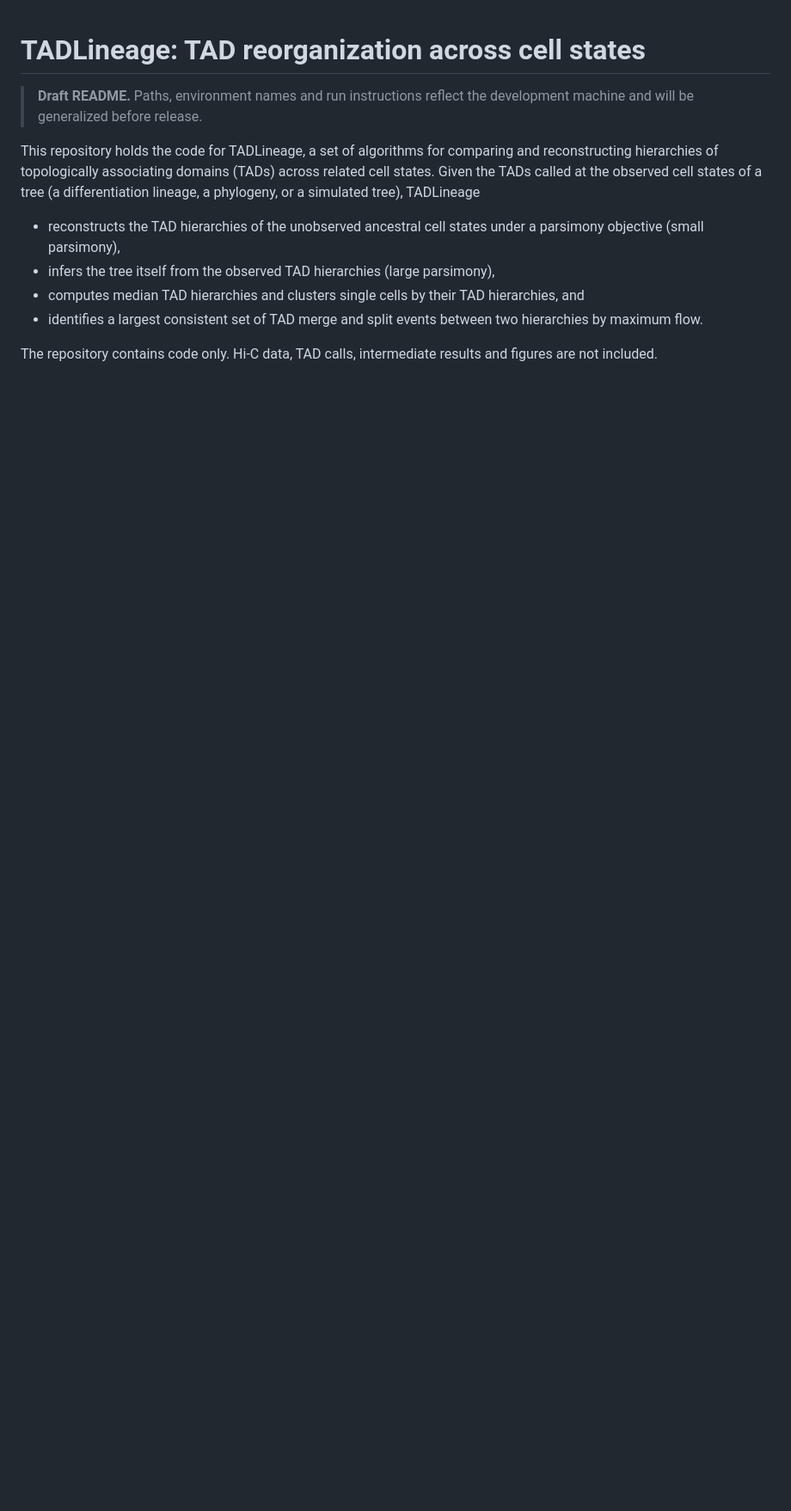
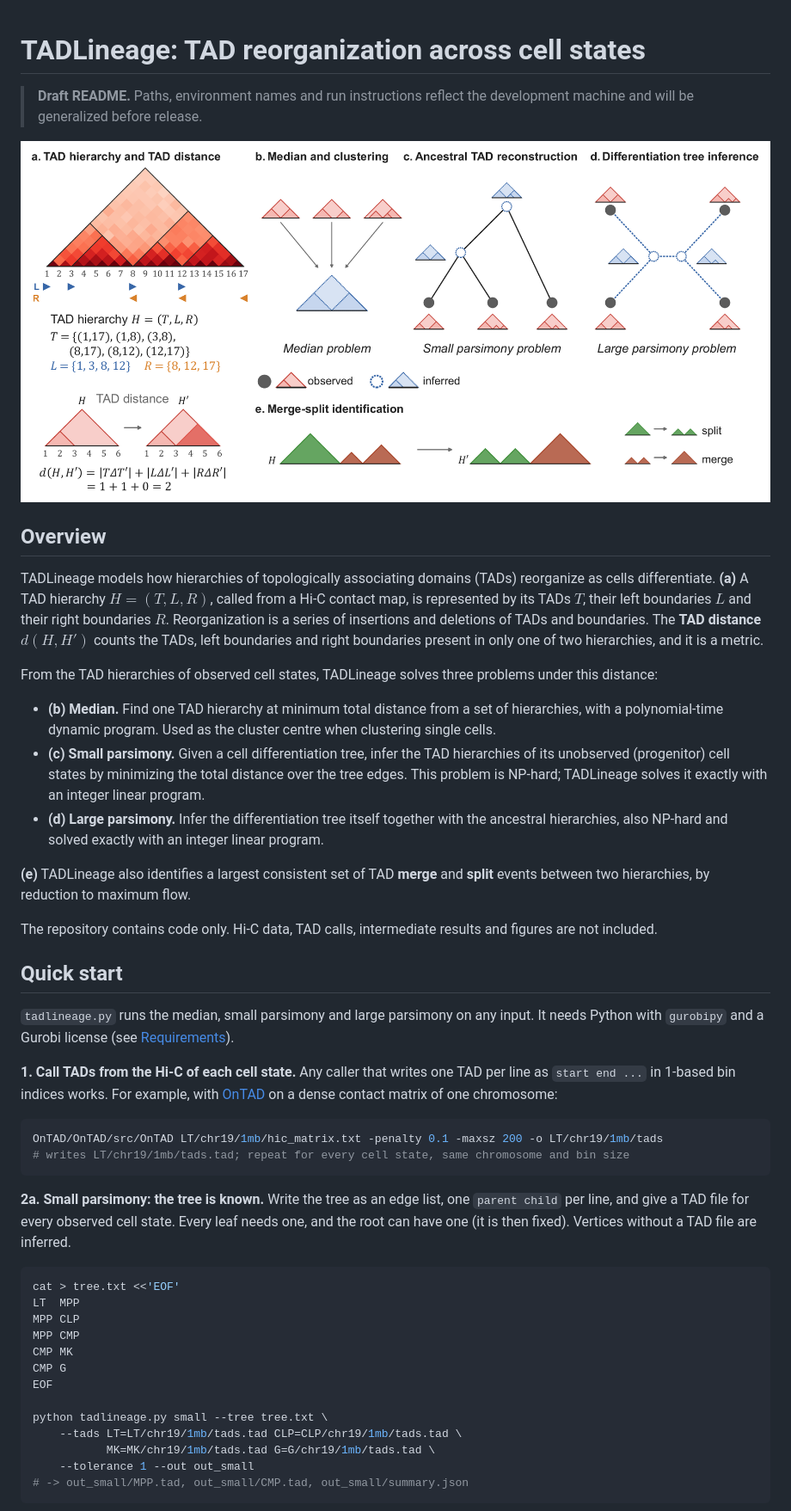
Before and after one commit to sashittal-group/TADLineage, a Markdown page: README.md, the part around one of its changes. Shown at 86% size. GitHub-like rendering; pictures changed too: docs/overview.png (added); blank space fills up the shorter version.

````diff
--- a/README.md
+++ b/README.md
@@ -3,16 +3,63 @@
 > **Draft README.** Paths, environment names and run instructions reflect the development machine and
 > will be generalized before release.
 
-This repository holds the code for TADLineage, a set of algorithms for comparing and reconstructing
-hierarchies of topologically associating domains (TADs) across related cell states. Given the TADs
-called at the observed cell states of a tree (a differentiation lineage, a phylogeny, or a simulated
-tree), TADLineage
+![Overview of TADLineage](docs/overview.png)
 
-- reconstructs the TAD hierarchies of the unobserved ancestral cell states under a parsimony objective
-  (small parsimony),
-- infers the tree itself from the observed TAD hierarchies (large parsimony),
-- computes median TAD hierarchies and clusters single cells by their TAD hierarchies, and
-- identifies a largest consistent set of TAD merge and split events between two hierarchies by maximum flow.
+## Overview
+
+TADLineage models how hierarchies of topologically associating domains (TADs) reorganize as cells
+differentiate. **(a)** A TAD hierarchy $H = (T, L, R)$, called from a Hi-C contact map, is represented
+by its TADs $T$, their left boundaries $L$ and their right boundaries $R$. Reorganization is a series
+of insertions and deletions of TADs and boundaries. The **TAD distance** $d(H, H')$ counts the TADs,
+left boundaries and right boundaries present in only one of two hierarchies, and it is a metric.
+
+From the TAD hierarchies of observed cell states, TADLineage solves three problems under this distance:
+
+- **(b) Median.** Find one TAD hierarchy at minimum total distance from a set of hierarchies, with a
+  polynomial-time dynamic program. Used as the cluster centre when clustering single cells.
+- **(c) Small parsimony.** Given a cell differentiation tree, infer the TAD hierarchies of its unobserved
+  (progenitor) cell states by minimizing the total distance over the tree edges. This problem is NP-hard;
+  TADLineage solves it exactly with an integer linear program.
+- **(d) Large parsimony.** Infer the differentiation tree itself together with the ancestral hierarchies,
+  also NP-hard and solved exactly with an integer linear program.
+
+**(e)** TADLineage also identifies a largest consistent set of TAD **merge** and **split** events
+between two hierarchies, by reduction to maximum flow.
 
 The repository contains code only. Hi-C data, TAD calls, intermediate results and figures are not
 included.
+
+## Quick start
+
+`tadlineage.py` runs the median, small parsimony and large parsimony on any input. It needs Python with
+`gurobipy` and a Gurobi license (see [Requirements](#requirements)).
+
+**1. Call TADs from the Hi-C of each cell state.** Any caller that writes one TAD per line as
+`start end ...` in 1-based bin indices works. For example, with [OnTAD](https://github.com/anlin00007/OnTAD)
+on a dense contact matrix of one chromosome:
+
+```bash
+OnTAD/OnTAD/src/OnTAD LT/chr19/1mb/hic_matrix.txt -penalty 0.1 -maxsz 200 -o LT/chr19/1mb/tads
+# writes LT/chr19/1mb/tads.tad; repeat for every cell state, same chromosome and bin size
+```
+
+**2a. Small parsimony: the tree is known.** Write the tree as an edge list, one `parent child` per line,
+and give a TAD file for every observed cell state. Every leaf needs one, and the root can have one
+(it is then fixed). Vertices without a TAD file are inferred.
+
+```bash
+cat > tree.txt <<'EOF'
+LT  MPP
+MPP CLP
+MPP CMP
+CMP MK
+CMP G
+EOF
+
+python tadlineage.py small --tree tree.txt \
+    --tads LT=LT/chr19/1mb/tads.tad CLP=CLP/chr19/1mb/tads.tad \
+           MK=MK/chr19/1mb/tads.tad G=G/chr19/1mb/tads.tad \
+    --tolerance 1 --out out_small
+# -> out_small/MPP.tad, out_small/CMP.tad, out_small/summary.json
+```
+
````
Also changed, not shown: other parts of README.md (+37 -0 lines), 2 other files.
